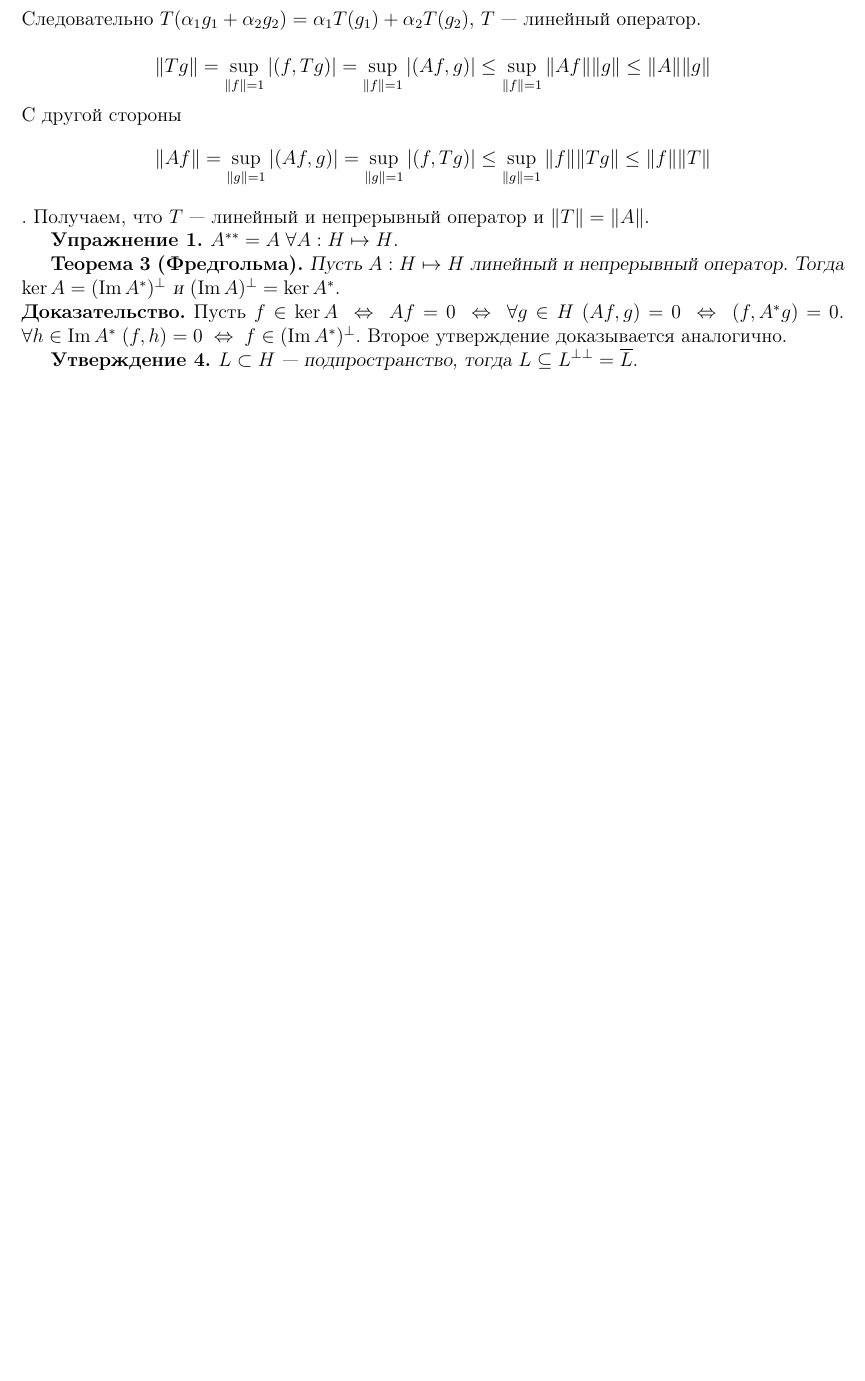
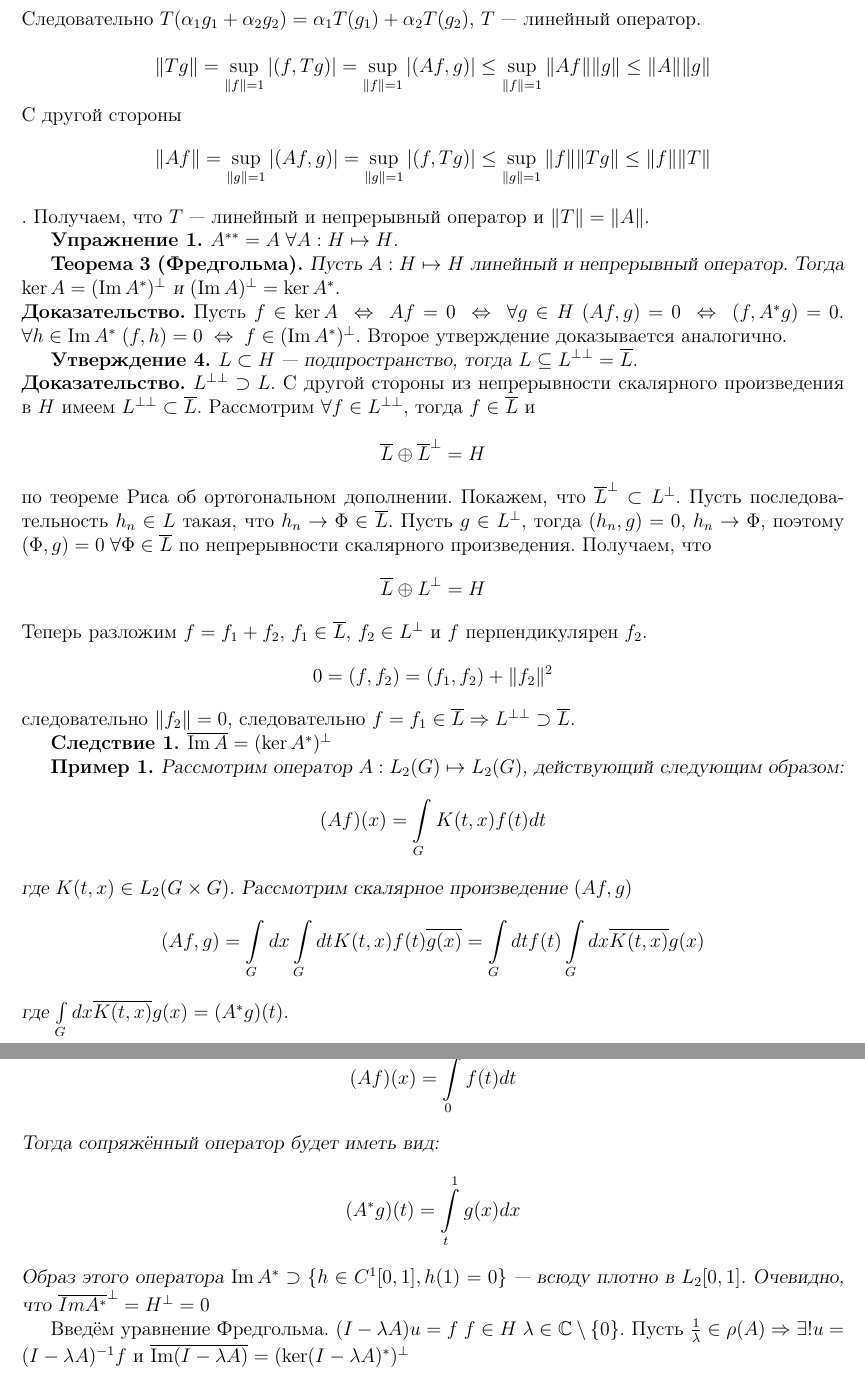
Before and after one commit to Stuv7CB/Lecture, a LaTeX document (Лекция 3/3.tex): part of page 5 of 5 before the commit and two parts of pages 5 and 6 of 6 after it, the two joined at a grey line, cut so that both start at the same text, the shorter picture padded with empty space. Compiled offline with pdfLaTeX.

Commit message:
Обновил 3 лекцию, всё ещё надо дописать упражнения

```diff
--- a/Лекция 3/3.tex
+++ b/Лекция 3/3.tex
@@ -292,14 +292,62 @@ $\forall h \in \Im A^*\;(f, h) = 0\;\Leftrightarrow\;f \in (\Im A^*)^\perp$. В
 $L \subset H$ --- подпространство, тогда $L \subseteq L^{\perp\perp} = \overline{L}$.
 \end{Utv}
 
-%\textbf{Доказательство}\\
-%SMTH
-%$\forall f \in L^{\perp\perp}$
-%SMTH
-%$\overline{L} \oplus (\overline{L})^{\perp} = H$ по теореме Риса об ортогональном дополнении.
-%Покажем, что $\overline{L^{\perp}} \subset L^{\perp}$.
-%Пусть последовательность $h_n \in L$ такая, что $h_n \to \Phi \in \overline{L}$.
-%Пусть $g \in L^{\perp}$, тогда $(h_n, g) = 0$, $h_n \to \Phi$, поэтому $(\Phi, g) = 0$ по непрерывности скалярного произведения.
-%Теперь разложим $f = f_1 + f_2$, $f_1 \in \overline{L}$, $f_2 \in L^{\perp}$ и $f$ перпендикулярен $f_2$.
-%$0 = (f, f_2) = (f_1, f_2) + \|f_2\|^2$ следовательно $\|f_2\| = 0\|$, следовательно $f = f_1 \in \overline{L} \Rightarrow L^{\perp\perp} \subset \overline{L}$.
+\begin{Proof}
+    $L^{\perp\perp} \supset L$.
+    С другой стороны из непрерывности скалярного произведения в $H$ имеем
+    $L^{\perp\perp} \subset \overline{L}$.
+    Рассмотрим $\forall f \in L^{\perp\perp}$, тогда $f \in \overline{L}$ и
+    $$
+    \overline{L} \oplus \overline{L}^{\perp} = H
+    $$ по теореме Риса об ортогональном дополнении.
+    Покажем, что $\overline{L}^{\perp} \subset L^{\perp}$.
+    Пусть последовательность $h_n \in L$ такая, что $h_n \to \Phi \in \overline{L}$.
+    Пусть $g \in L^{\perp}$, тогда $(h_n, g) = 0$, $h_n \to \Phi$, поэтому $(\Phi, g) = 0\;\forall \Phi \in \overline{L}$ по непрерывности скалярного произведения.
+    Получаем, что
+    $$
+    \overline{L} \oplus L^{\perp} = H
+    $$
+    Теперь разложим $f = f_1 + f_2$, $f_1 \in \overline{L}$, $f_2 \in L^{\perp}$ и $f$ перпендикулярен $f_2$.
+    $$
+    0 = (f, f_2) = (f_1, f_2) + \|f_2\|^2
+    $$
+    следовательно $\|f_2\| = 0$, следовательно $f = f_1 \in \overline{L} \Rightarrow L^{\perp\perp} \supset \overline{L}$.
+\end{Proof}
+\newtheorem{Sled2}{Следствие}
+\begin{Sled2}
+    $\overline{\Im A} = (\ker A^*)^\perp$
+\end{Sled2}
+
+\begin{Prim}
+	Рассмотрим оператор $A : L_2(G) \mapsto L_2(G)$, действующий следующим
+	образом:
+	$$
+	(Af)(x) = \int \limits_G K(t, x) f(t) dt
+	$$
+	где $K(t, x) \in L_2(G \times G)$.
+	Рассмотрим скалярное произведение $(Af, g)$
+	$$
+	(Af, g) = \int \limits_G dx \int \limits_G dt K(t, x) f(t) \overline{g(x)}=
+	\int \limits_G dt f(t) \int \limits_G dx \overline{K(t, x)} g(x)
+	$$
+	где $\int \limits_G dx \overline{K(t, x)} g(x) = (A^* g)(t)$.
+
+	Расмотрим частный случай.
+	Пусть $A:L_2[0,1] \mapsto L_2[0,1]$,
+	$$
+	(A f)(x) = \int \limits_0^x f(t) dt
+	$$
+	Тогда сопряжённый оператор будет иметь вид:
+	$$
+	(A^*g)(t) = \int \limits_t^1 g(x) dx
+	$$
+	Образ этого оператора $\Im A^* \supset \{h\in C^1[0,1], h(1) = 0\}$ --- всюду
+	плотно в $L_2[0,1]$.
+	Очевидно, что $\overline{Im A^*}^\perp = H^\perp = 0$
+\end{Prim}
+
+Введём уравнение Фредгольма.
+$(I - \lambda A) u = f\;f\in H\;\lambda \in \mathbb C \setminus\{0\}$.
+Пусть $\frac{1}{\lambda} \in \rho(A) \Rightarrow \exists! u = (I - \lambda A)^{-1}f$
+и $\overline{\Im(I - \lambda A)} = (\ker(I - \lambda A)^*)^\perp$
 \end{document}
```
Also changed, not shown: Лекция 3/3.pdf.
